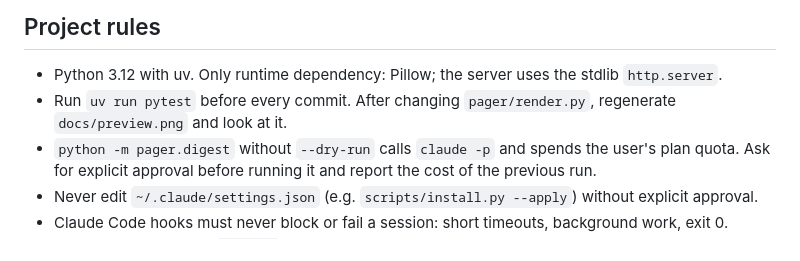
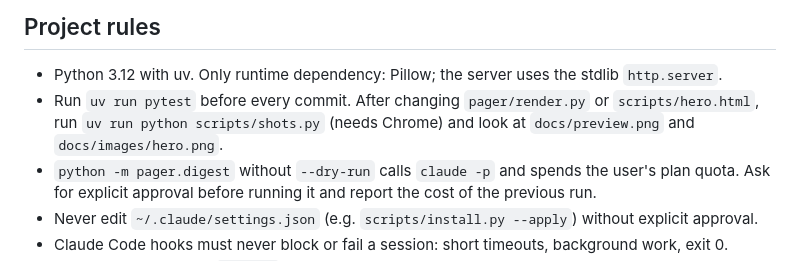
Before and after one commit to sergiomorapardo/eink-pager, a Markdown page: AGENTS.md, the part around the change. GitHub-like rendering.

```diff
--- a/AGENTS.md
+++ b/AGENTS.md
@@ -3,7 +3,7 @@
 ## Project rules
 
 - Python 3.12 with uv. Only runtime dependency: Pillow; the server uses the stdlib `http.server`.
-- Run `uv run pytest` before every commit. After changing `pager/render.py`, regenerate `docs/preview.png` and look at it.
+- Run `uv run pytest` before every commit. After changing `pager/render.py` or `scripts/hero.html`, run `uv run python scripts/shots.py` (needs Chrome) and look at `docs/preview.png` and `docs/images/hero.png`.
 - `python -m pager.digest` without `--dry-run` calls `claude -p` and spends the user's plan quota. Ask for explicit approval before running it and report the cost of the previous run.
 - Never edit `~/.claude/settings.json` (e.g. `scripts/install.py --apply`) without explicit approval.
 - Claude Code hooks must never block or fail a session: short timeouts, background work, exit 0.
```
Also changed, not shown: README.md (+10 -4 lines), firmware/README.md (+3 -1 lines), docs/images/hero.png (added), docs/preview.png, 3 other files.
